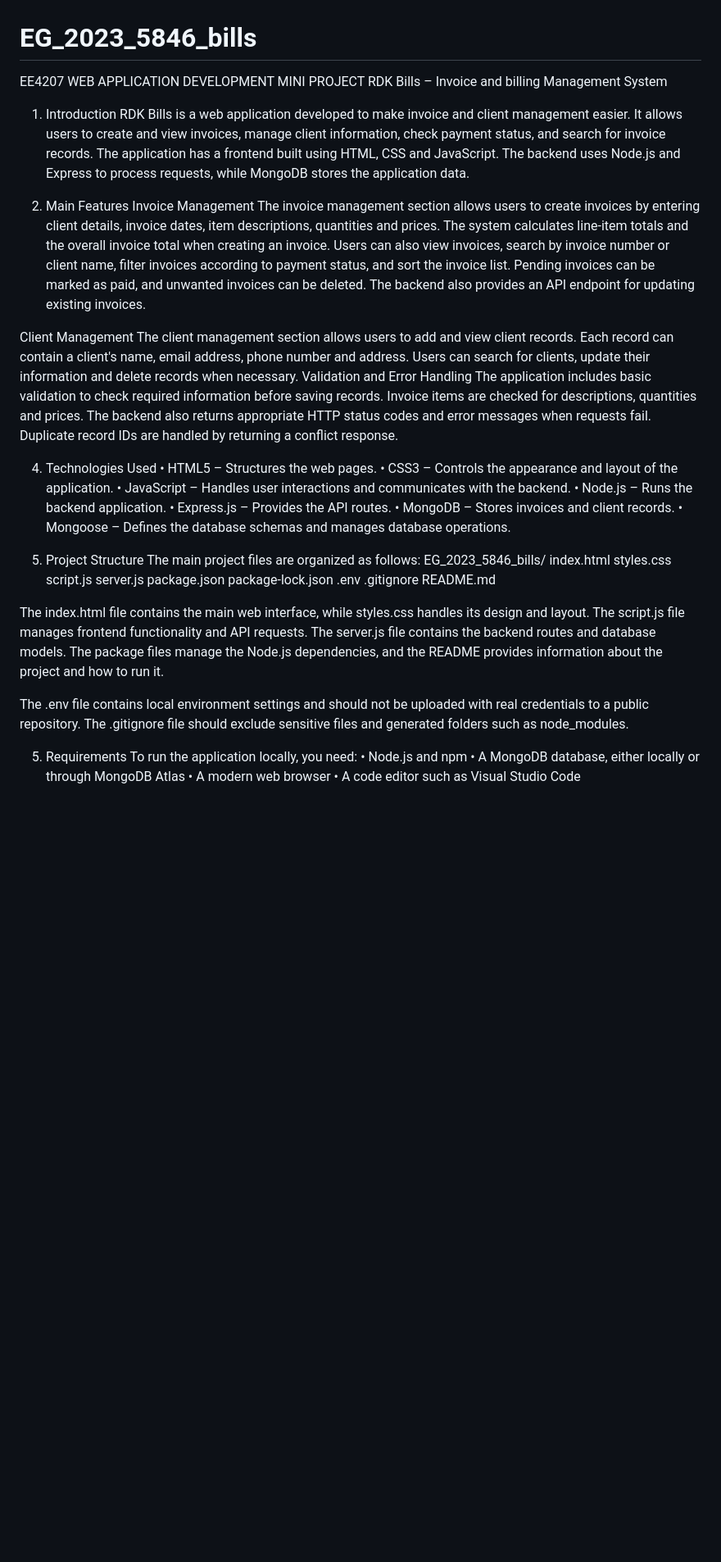
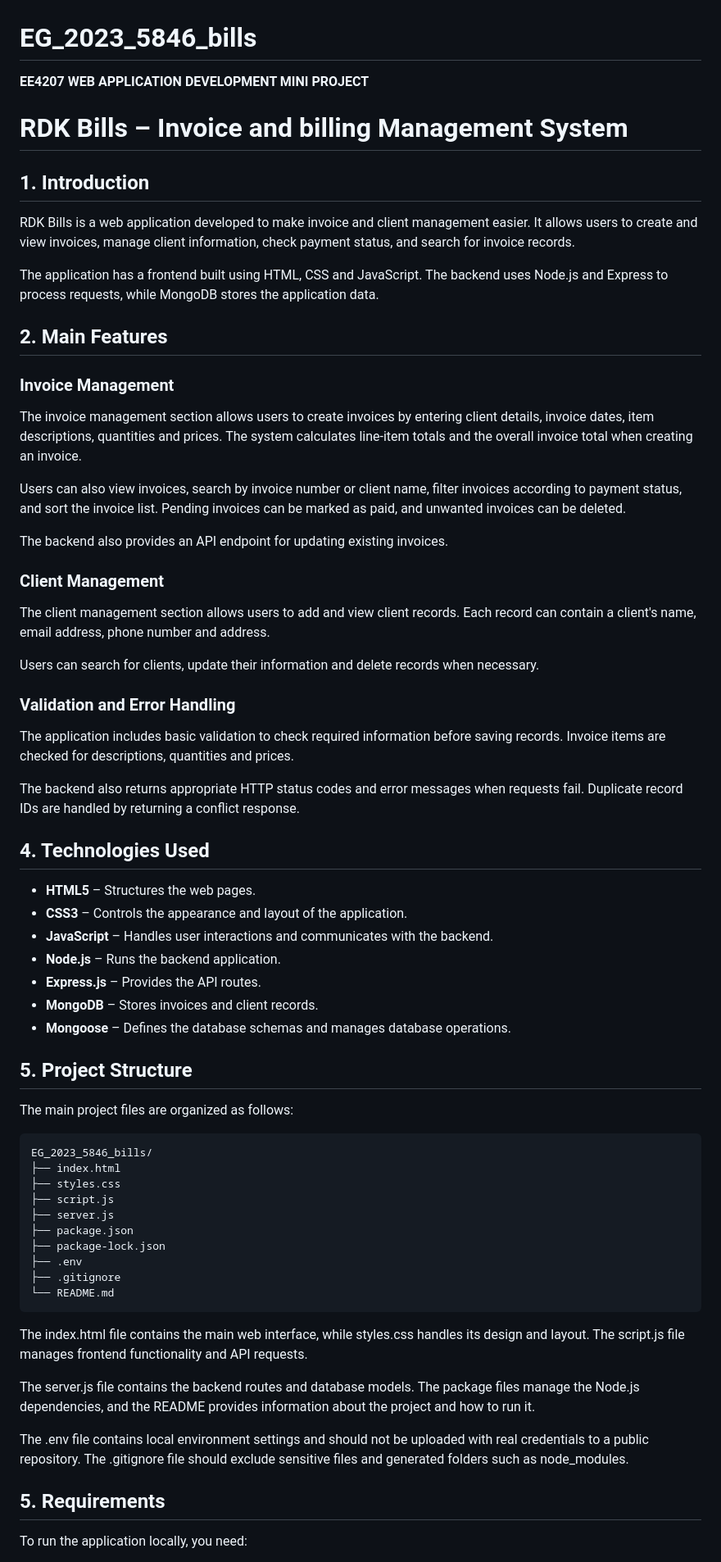
Before and after one commit to roshan31k/EG_2023_5846_bills, a Markdown page: README.md, the part around one of its changes. Shown at 82% size. Drawn GitHub-style; blank space fills up the shorter version.

````diff
--- a/README.md
+++ b/README.md
@@ -1,54 +1,71 @@
 # EG_2023_5846_bills
-EE4207 WEB APPLICATION DEVELOPMENT MINI PROJECT
-RDK Bills – Invoice and billing Management System
-1. Introduction
+
+**EE4207 WEB APPLICATION DEVELOPMENT MINI PROJECT**
+
+# RDK Bills – Invoice and billing Management System
+
+## 1. Introduction
+
 RDK Bills is a web application developed to make invoice and client management easier. It allows users to create and view invoices, manage client information, check payment status, and search for invoice records.
+
 The application has a frontend built using HTML, CSS and JavaScript. The backend uses Node.js and Express to process requests, while MongoDB stores the application data.
 
-2. Main Features
-Invoice Management
+## 2. Main Features
+
+### Invoice Management
+
 The invoice management section allows users to create invoices by entering client details, invoice dates, item descriptions, quantities and prices. The system calculates line-item totals and the overall invoice total when creating an invoice.
+
 Users can also view invoices, search by invoice number or client name, filter invoices according to payment status, and sort the invoice list. Pending invoices can be marked as paid, and unwanted invoices can be deleted.
+
 The backend also provides an API endpoint for updating existing invoices.
 
-Client Management
+### Client Management
+
 The client management section allows users to add and view client records. Each record can contain a client's name, email address, phone number and address.
+
 Users can search for clients, update their information and delete records when necessary.
-Validation and Error Handling
+
+### Validation and Error Handling
+
 The application includes basic validation to check required information before saving records. Invoice items are checked for descriptions, quantities and prices.
+
 The backend also returns appropriate HTTP status codes and error messages when requests fail. Duplicate record IDs are handled by returning a conflict response.
 
-4. Technologies Used
-•	HTML5 – Structures the web pages.
-•	CSS3 – Controls the appearance and layout of the application.
-•	JavaScript – Handles user interactions and communicates with the backend.
-•	Node.js – Runs the backend application.
-•	Express.js – Provides the API routes.
-•	MongoDB – Stores invoices and client records.
-•	Mongoose – Defines the database schemas and manages database operations.
+## 4. Technologies Used
 
-5. Project Structure
+- **HTML5** – Structures the web pages.
+- **CSS3** – Controls the appearance and layout of the application.
+- **JavaScript** – Handles user interactions and communicates with the backend.
+- **Node.js** – Runs the backend application.
+- **Express.js** – Provides the API routes.
+- **MongoDB** – Stores invoices and client records.
+- **Mongoose** – Defines the database schemas and manages database operations.
+
+## 5. Project Structure
+
 The main project files are organized as follows:
+
+```text
 EG_2023_5846_bills/
-index.html
-styles.css
-script.js
-server.js
-package.json
-package-lock.json
-.env
-.gitignore
-README.md
+├── index.html
+├── styles.css
+├── script.js
+├── server.js
+├── package.json
+├── package-lock.json
+├── .env
+├── .gitignore
+└── README.md
+```
 
 The index.html file contains the main web interface, while styles.css handles its design and layout. The script.js file manages frontend functionality and API requests.
+
 The server.js file contains the backend routes and database models. The package files manage the Node.js dependencies, and the README provides information about the project and how to run it.
 
 The .env file contains local environment settings and should not be uploaded with real credentials to a public repository. The .gitignore file should exclude sensitive files and generated folders such as node_modules.
 
-5. Requirements
+## 5. Requirements
+
 To run the application locally, you need:
-•	Node.js and npm
-•	A MongoDB database, either locally or through MongoDB Atlas
-•	A modern web browser
-•	A code editor such as Visual Studio Code
 
````
Also changed, not shown: other parts of README.md (+108 -56 lines).
